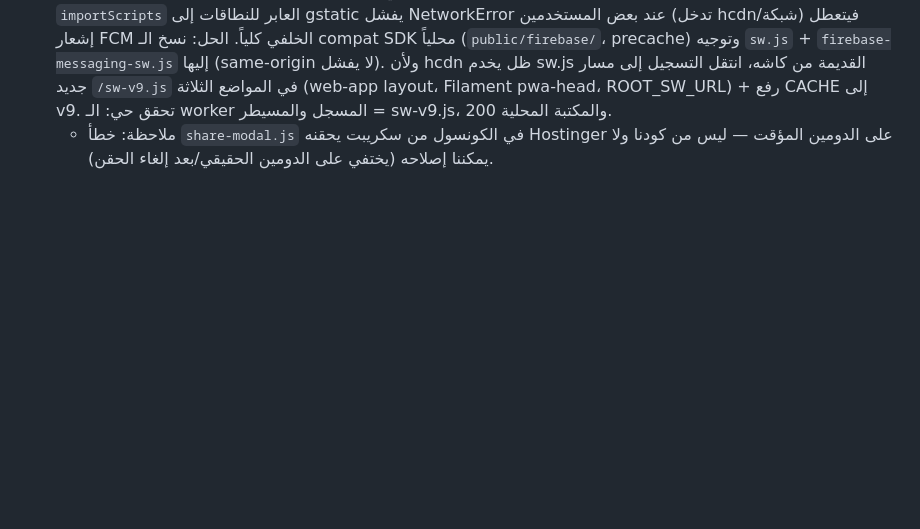
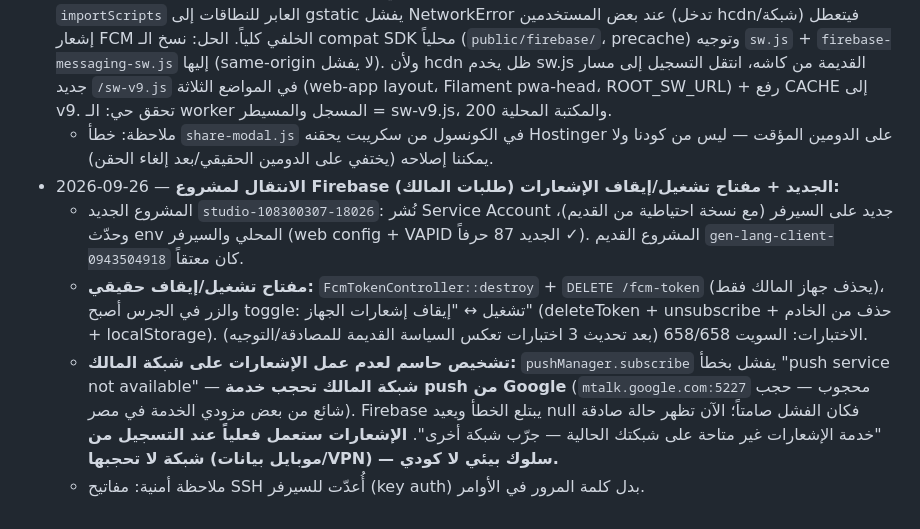
Before and after one commit to Kerolos17/el5edma, a Markdown page: docs/plans/[In Progress] Production Readiness and Deploy.md, the part around the change. Rendered like a GitHub page; blank space fills up the shorter version.

Commit message:
docs(plans): log Firebase project switch and push diagnostics

```diff
--- a/docs/plans/[In Progress] Production Readiness and Deploy.md
+++ b/docs/plans/[In Progress] Production Readiness and Deploy.md
@@ -209,3 +209,8 @@
 - 2026-09-25 — **إصلاح تحذير "تجاهل المسودة؟" المتكرر (بلاغ المالك):** بعد التجاهل قد يعيد حدث بحث متأخر (debounce) كتابة المسودة الملغاة في localStorage فتعود النافذة عند كل إغلاق. حارس `discardRequested` يمنع `saveDraft` بعد التجاهل وأثناء الإغلاق، ويُصفَّر عند إعادة الفتح (ميزة استئناف المسودة باقية). منشور حياً. ملاحظة للمالك: تحديث قسري (Ctrl+Shift+R) بعد أي نشر لرؤية أحدث CSS.
 - 2026-09-25 — **إصلاح أخطاء Firebase في الـ service worker (بلاغ المالك بسجل الكونسول):** `importScripts` العابر للنطاقات إلى gstatic يفشل NetworkError عند بعض المستخدمين (تدخل hcdn/شبكة) فيتعطل إشعار FCM الخلفي كلياً. الحل: نسخ الـ compat SDK محلياً (`public/firebase/`، precache) وتوجيه `sw.js` + `firebase-messaging-sw.js` إليها (same-origin لا يفشل). ولأن hcdn ظل يخدم sw.js القديمة من كاشه، انتقل التسجيل إلى مسار جديد `/sw-v9.js` في المواضع الثلاثة (web-app layout، Filament pwa-head، ROOT_SW_URL) + رفع CACHE إلى v9. تحقق حي: الـ worker المسجل والمسيطر = sw-v9.js، والمكتبة المحلية 200.
   - ملاحظة: خطأ `share-modal.js` في الكونسول من سكريبت يحقنه Hostinger على الدومين المؤقت — ليس من كودنا ولا يمكننا إصلاحه (يختفي على الدومين الحقيقي/بعد إلغاء الحقن).
+- 2026-09-26 — **الانتقال لمشروع Firebase الجديد + مفتاح تشغيل/إيقاف الإشعارات (طلبات المالك):**
+  - المشروع الجديد `studio-108300307-18026`: نُشر Service Account جديد على السيرفر (مع نسخة احتياطية من القديم)، وحدّث env المحلي والسيرفر (web config + VAPID الجديد 87 حرفاً ✓). المشروع القديم `gen-lang-client-0943504918` كان معتقاً.
+  - **مفتاح تشغيل/إيقاف حقيقي:** `FcmTokenController::destroy` + `DELETE /fcm-token` (يحذف جهاز المالك فقط)، والزر في الجرس أصبح toggle: تشغيل ↔ "إيقاف إشعارات الجهاز" (deleteToken + unsubscribe + حذف من الخادم + localStorage). الاختبارات: السويت 658/658 (بعد تحديث 3 اختبارات تعكس السياسة القديمة للمصادقة/التوجيه).
+  - **تشخيص حاسم لعدم عمل الإشعارات على شبكة المالك:** `pushManager.subscribe` يفشل بخطأ "push service not available" — **شبكة المالك تحجب خدمة push من Google** (`mtalk.google.com:5227` محجوب — حجب شائع من بعض مزودي الخدمة في مصر). Firebase يبتلع الخطأ ويعيد null فكان الفشل صامتاً؛ الآن تظهر حالة صادقة "خدمة الإشعارات غير متاحة على شبكتك الحالية — جرّب شبكة أخرى". **الإشعارات ستعمل فعلياً عند التسجيل من شبكة لا تحجبها (موبايل بيانات/VPN) — سلوك بيئي لا كودي.**
+  - ملاحظة أمنية: مفاتيح SSH أُعدّت للسيرفر (key auth) بدل كلمة المرور في الأوامر.
```
